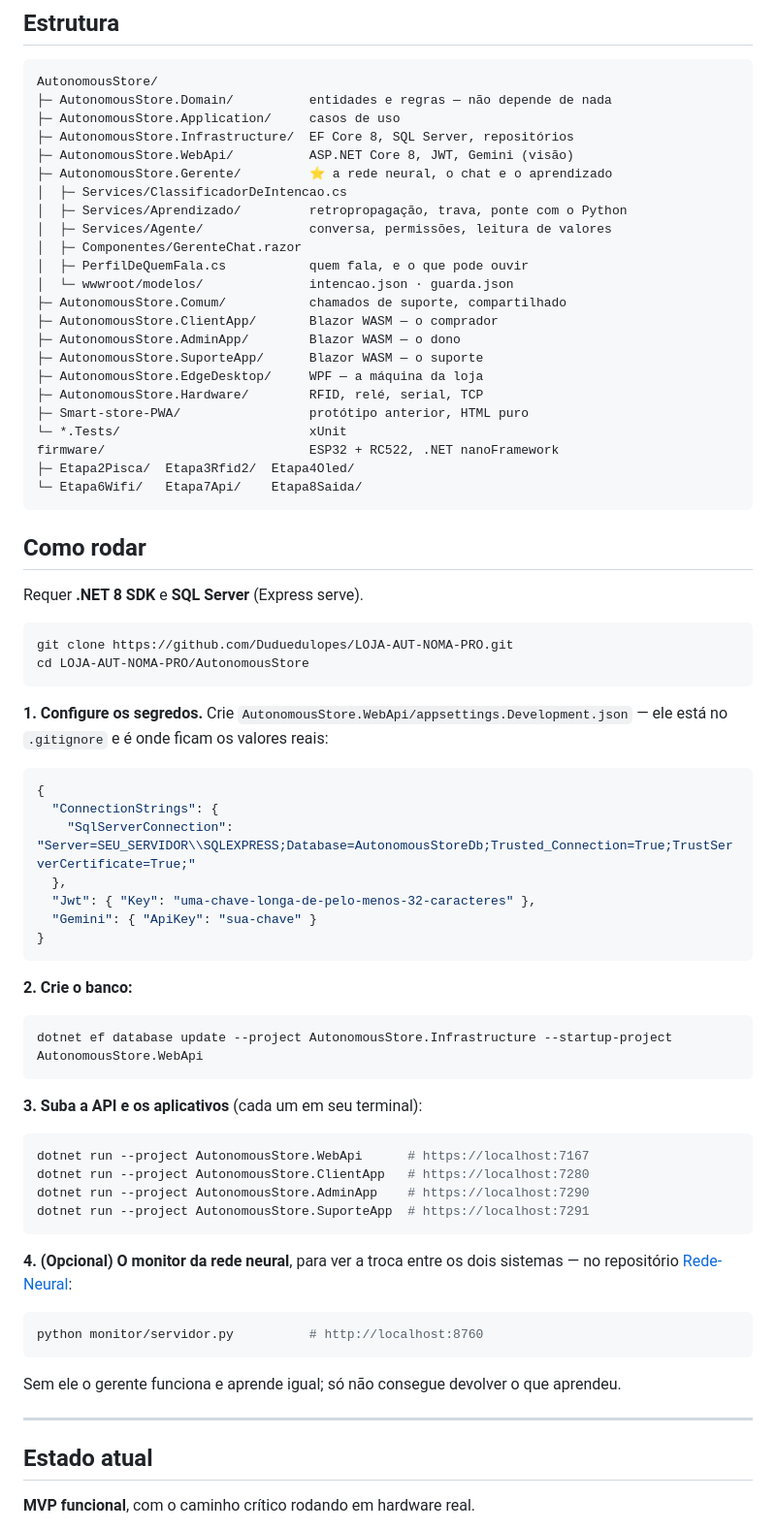
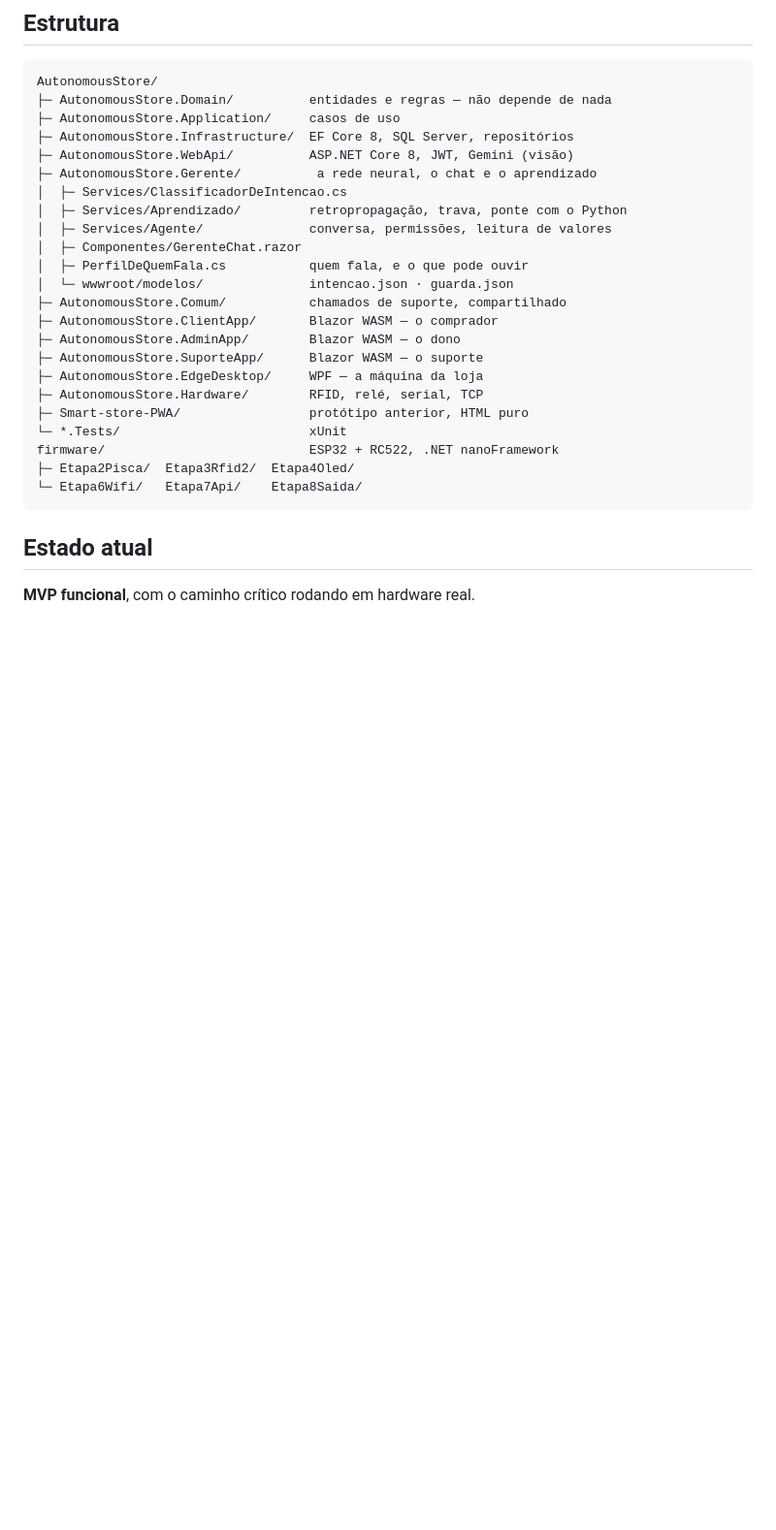
Before and after one commit to Duduedulopes/LOJA-AUT-NOMA-PRO, a Markdown page: README.md, the part around the change. Shown at 97% size. Drawn GitHub-style; blank space fills up the shorter version.

Commit message:
Update README.md by removing run instructions
Removed instructions for running the project and updated the description of the Gerente component.

````diff
--- a/README.md
+++ b/README.md
@@ -373,7 +373,7 @@ AutonomousStore/
 ├─ AutonomousStore.Application/     casos de uso
 ├─ AutonomousStore.Infrastructure/  EF Core 8, SQL Server, repositórios
 ├─ AutonomousStore.WebApi/          ASP.NET Core 8, JWT, Gemini (visão)
-├─ AutonomousStore.Gerente/         ⭐ a rede neural, o chat e o aprendizado
+├─ AutonomousStore.Gerente/          a rede neural, o chat e o aprendizado
 │  ├─ Services/ClassificadorDeIntencao.cs
 │  ├─ Services/Aprendizado/         retropropagação, trava, ponte com o Python
 │  ├─ Services/Agente/              conversa, permissões, leitura de valores
@@ -393,55 +393,6 @@ firmware/                           ESP32 + RC522, .NET nanoFramework
 └─ Etapa6Wifi/   Etapa7Api/    Etapa8Saida/
 ```
 
-## Como rodar
-
-Requer **.NET 8 SDK** e **SQL Server** (Express serve).
-
-```bash
-git clone https://github.com/Duduedulopes/LOJA-AUT-NOMA-PRO.git
-cd LOJA-AUT-NOMA-PRO/AutonomousStore
-```
-
-**1. Configure os segredos.** Crie
-`AutonomousStore.WebApi/appsettings.Development.json` — ele está no `.gitignore` e
-é onde ficam os valores reais:
-
-```json
-{
-  "ConnectionStrings": {
-    "SqlServerConnection": "Server=SEU_SERVIDOR\\SQLEXPRESS;Database=AutonomousStoreDb;Trusted_Connection=True;TrustServerCertificate=True;"
-  },
-  "Jwt": { "Key": "uma-chave-longa-de-pelo-menos-32-caracteres" },
-  "Gemini": { "ApiKey": "sua-chave" }
-}
-```
-
-**2. Crie o banco:**
-
-```bash
-dotnet ef database update --project AutonomousStore.Infrastructure --startup-project AutonomousStore.WebApi
-```
-
-**3. Suba a API e os aplicativos** (cada um em seu terminal):
-
-```bash
-dotnet run --project AutonomousStore.WebApi      # https://localhost:7167
-dotnet run --project AutonomousStore.ClientApp   # https://localhost:7280
-dotnet run --project AutonomousStore.AdminApp    # https://localhost:7290
-dotnet run --project AutonomousStore.SuporteApp  # https://localhost:7291
-```
-
-**4. (Opcional) O monitor da rede neural**, para ver a troca entre os dois
-sistemas — no repositório [Rede-Neural](https://github.com/Duduedulopes/Rede-Neural):
-
-```bash
-python monitor/servidor.py          # http://localhost:8760
-```
-
-Sem ele o gerente funciona e aprende igual; só não consegue devolver o que
-aprendeu.
-
----
 
 ## Estado atual
 
````
